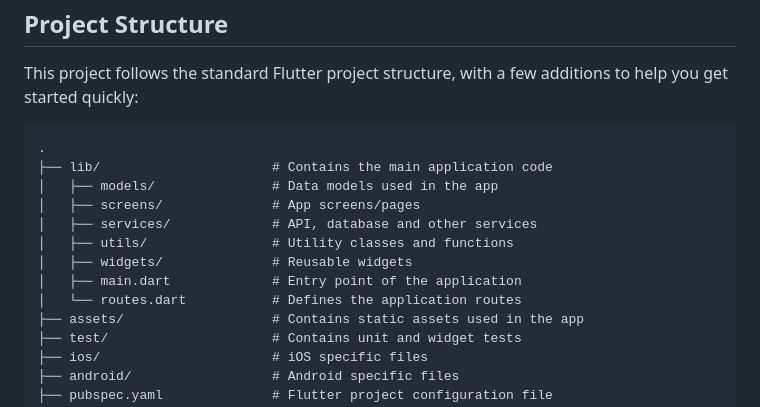
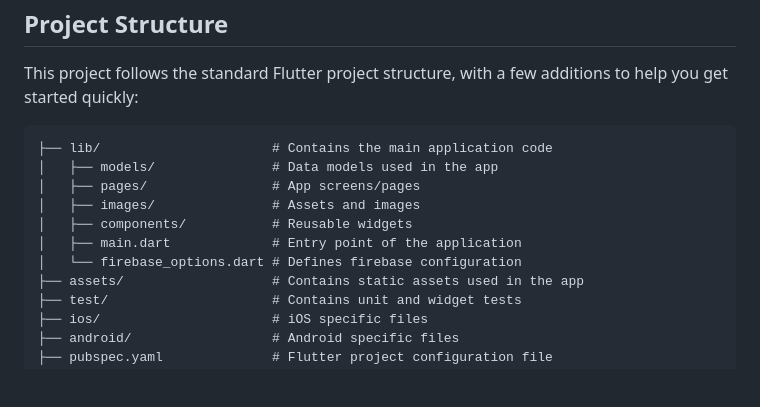
Before and after one commit to charlespalmerbf/flutter-boilerplate, a Markdown page: README.md, the part around the change. Rendered like a GitHub page; blank space fills up the shorter version.

Commit message:
chore: resolving issues in file tree

````diff
--- a/README.md
+++ b/README.md
@@ -25,16 +25,14 @@ Project Structure
 
 This project follows the standard Flutter project structure, with a few additions to help you get started quickly:
 
-```
-.
+```.
 ├── lib/                      # Contains the main application code
 │   ├── models/               # Data models used in the app
-│   ├── screens/              # App screens/pages
-│   ├── services/             # API, database and other services
-│   ├── utils/                # Utility classes and functions
-│   ├── widgets/              # Reusable widgets
+│   ├── pages/                # App screens/pages
+│   ├── images/               # Assets and images
+│   ├── components/           # Reusable widgets
 │   ├── main.dart             # Entry point of the application
-│   └── routes.dart           # Defines the application routes
+│   └── firebase_options.dart # Defines firebase configuration
 ├── assets/                   # Contains static assets used in the app
 ├── test/                     # Contains unit and widget tests
 ├── ios/                      # iOS specific files
````
